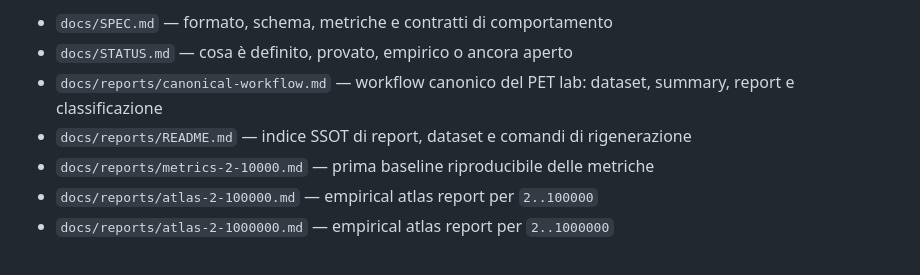
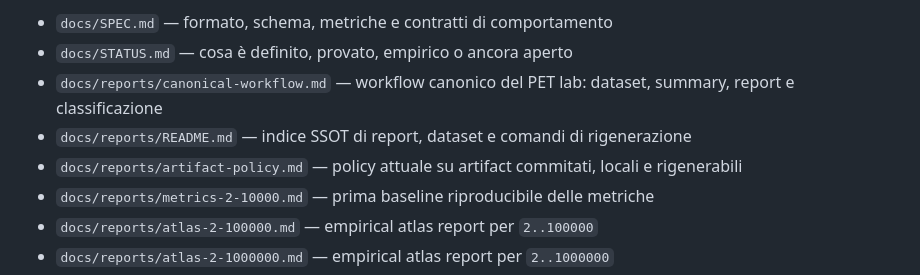
Before and after one commit to gcomneno/pet, a Markdown page: README.md, the part around the change. Drawn GitHub-style.

Commit message:
docs: add artifact tracking policy

```diff
--- a/README.md
+++ b/README.md
@@ -82,6 +82,7 @@ Entry point attuali:
 -   `docs/STATUS.md` — cosa è definito, provato, empirico o ancora aperto
 -   `docs/reports/canonical-workflow.md` — workflow canonico del PET lab: dataset, summary, report e classificazione
 -   `docs/reports/README.md` — indice SSOT di report, dataset e comandi di rigenerazione
+-   `docs/reports/artifact-policy.md` — policy attuale su artifact commitati, locali e rigenerabili
 -   `docs/reports/metrics-2-10000.md` — prima baseline riproducibile delle metriche
 -   `docs/reports/atlas-2-100000.md` — empirical atlas report per `2..100000`
 -   `docs/reports/atlas-2-1000000.md` — empirical atlas report per `2..1000000`
```
Also changed, not shown: docs/reports/artifact-policy.md (added, +91 -0 lines).
